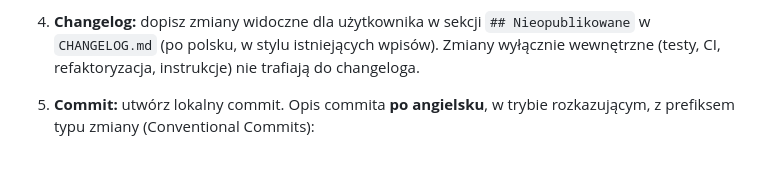
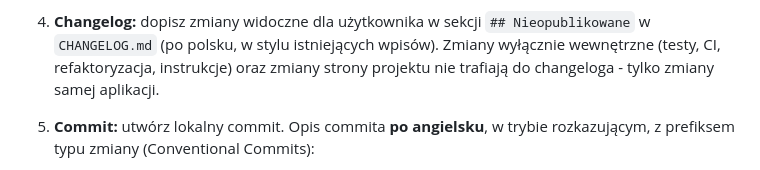
Before and after one commit to jzpk/transkryptor, a Markdown page: CLAUDE.md, the part around one of its changes. Drawn GitHub-style.

```diff
--- a/CLAUDE.md
+++ b/CLAUDE.md
@@ -121,7 +121,7 @@ Wykonaj kolejno, zanim zgłosisz, że praca jest skończona:
 4. **Changelog:** dopisz zmiany widoczne dla użytkownika w sekcji
    `## Nieopublikowane` w `CHANGELOG.md` (po polsku, w stylu
    istniejących wpisów). Zmiany wyłącznie wewnętrzne (testy, CI,
-   refaktoryzacja, instrukcje) nie trafiają do changeloga.
+   refaktoryzacja, instrukcje) oraz zmiany strony projektu nie trafiają do changeloga - tylko zmiany samej aplikacji.
 5. **Commit:** utwórz lokalny commit. Opis commita **po angielsku**, w trybie
    rozkazującym, z prefiksem typu zmiany (Conventional Commits):
    - `feat:` - nowa funkcja widoczna dla użytkownika,
```
Also changed, not shown: other parts of CLAUDE.md (+2 -1 lines), CHANGELOG.md (+1 -7 lines).
